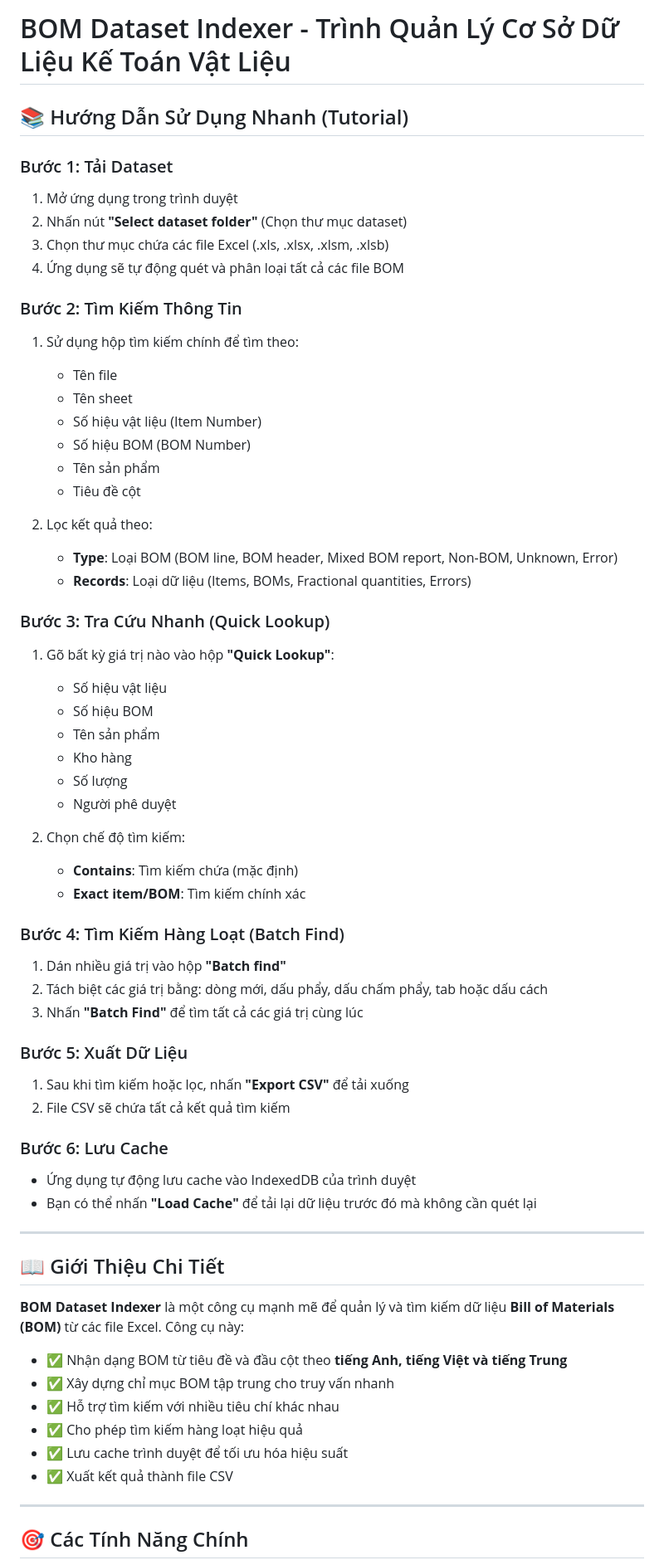
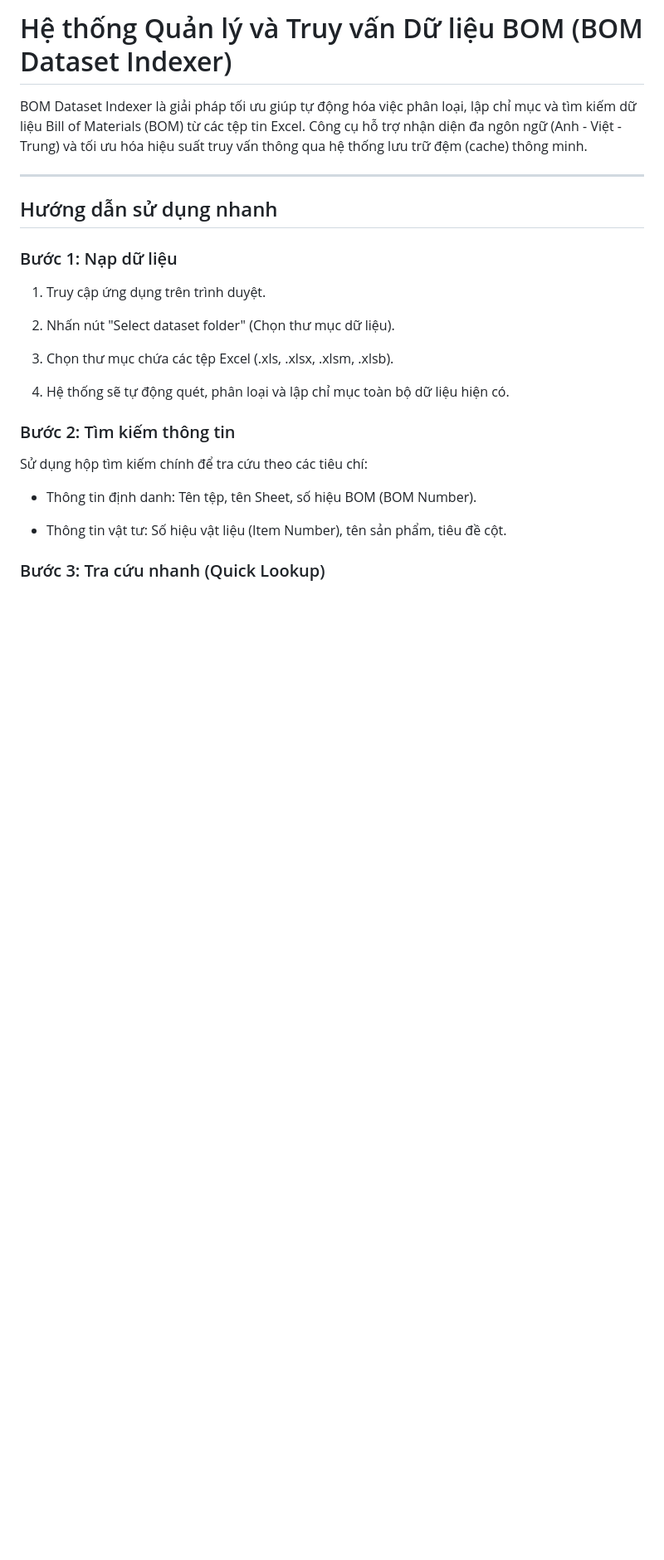
Before and after one commit to nguyenhoang88502/nguyenhoang88502.github.io, a Markdown page: legacy_database_management/README.md, the part around one of its changes. Shown at 83% size. Rendered like a GitHub page; blank space fills up the shorter version.

```diff
--- a/legacy_database_management/README.md
+++ b/legacy_database_management/README.md
@@ -1,66 +1,30 @@
-# BOM Dataset Indexer - Trình Quản Lý Cơ Sở Dữ Liệu Kế Toán Vật Liệu
+# Hệ thống Quản lý và Truy vấn Dữ liệu BOM (BOM Dataset Indexer)
 
-## 📚 Hướng Dẫn Sử Dụng Nhanh (Tutorial)
+BOM Dataset Indexer là giải pháp tối ưu giúp tự động hóa việc phân loại, lập chỉ mục và tìm kiếm dữ liệu Bill of Materials (BOM) từ các tệp tin Excel. Công cụ hỗ trợ nhận diện đa ngôn ngữ (Anh - Việt - Trung) và tối ưu hóa hiệu suất truy vấn thông qua hệ thống lưu trữ đệm (cache) thông minh.
 
-### Bước 1: Tải Dataset
-1. Mở ứng dụng trong trình duyệt
-2. Nhấn nút **"Select dataset folder"** (Chọn thư mục dataset)
-3. Chọn thư mục chứa các file Excel (.xls, .xlsx, .xlsm, .xlsb)
-4. Ứng dụng sẽ tự động quét và phân loại tất cả các file BOM
+* * *
 
-### Bước 2: Tìm Kiếm Thông Tin
-1. Sử dụng hộp tìm kiếm chính để tìm theo:
-   - Tên file
-   - Tên sheet
-   - Số hiệu vật liệu (Item Number)
-   - Số hiệu BOM (BOM Number)
-   - Tên sản phẩm
-   - Tiêu đề cột
+## Hướng dẫn sử dụng nhanh
 
-2. Lọc kết quả theo:
-   - **Type**: Loại BOM (BOM line, BOM header, Mixed BOM report, Non-BOM, Unknown, Error)
-   - **Records**: Loại dữ liệu (Items, BOMs, Fractional quantities, Errors)
+### Bước 1: Nạp dữ liệu
 
-### Bước 3: Tra Cứu Nhanh (Quick Lookup)
-1. Gõ bất kỳ giá trị nào vào hộp **"Quick Lookup"**:
-   - Số hiệu vật liệu
-   - Số hiệu BOM
-   - Tên sản phẩm
-   - Kho hàng
-   - Số lượng
-   - Người phê duyệt
+1.  Truy cập ứng dụng trên trình duyệt.
 
-2. Chọn chế độ tìm kiếm:
-   - **Contains**: Tìm kiếm chứa (mặc định)
-   - **Exact item/BOM**: Tìm kiếm chính xác
+2.  Nhấn nút "Select dataset folder" (Chọn thư mục dữ liệu).
 
-### Bước 4: Tìm Kiếm Hàng Loạt (Batch Find)
-1. Dán nhiều giá trị vào hộp **"Batch find"**
-2. Tách biệt các giá trị bằng: dòng mới, dấu phẩy, dấu chấm phẩy, tab hoặc dấu cách
-3. Nhấn **"Batch Find"** để tìm tất cả các giá trị cùng lúc
+3.  Chọn thư mục chứa các tệp Excel (.xls, .xlsx, .xlsm, .xlsb).
 
-### Bước 5: Xuất Dữ Liệu
-1. Sau khi tìm kiếm hoặc lọc, nhấn **"Export CSV"** để tải xuống
-2. File CSV sẽ chứa tất cả kết quả tìm kiếm
+4.  Hệ thống sẽ tự động quét, phân loại và lập chỉ mục toàn bộ dữ liệu hiện có.
 
-### Bước 6: Lưu Cache
-- Ứng dụng tự động lưu cache vào IndexedDB của trình duyệt
-- Bạn có thể nhấn **"Load Cache"** để tải lại dữ liệu trước đó mà không cần quét lại
 
----
+### Bước 2: Tìm kiếm thông tin
 
-## 📖 Giới Thiệu Chi Tiết
+Sử dụng hộp tìm kiếm chính để tra cứu theo các tiêu chí:
 
-**BOM Dataset Indexer** là một công cụ mạnh mẽ để quản lý và tìm kiếm dữ liệu **Bill of Materials (BOM)** từ các file Excel. Công cụ này:
+*   Thông tin định danh: Tên tệp, tên Sheet, số hiệu BOM (BOM Number).
 
-- ✅ Nhận dạng BOM từ tiêu đề và đầu cột theo **tiếng Anh, tiếng Việt và tiếng Trung**
-- ✅ Xây dựng chỉ mục BOM tập trung cho truy vấn nhanh
-- ✅ Hỗ trợ tìm kiếm với nhiều tiêu chí khác nhau
-- ✅ Cho phép tìm kiếm hàng loạt hiệu quả
-- ✅ Lưu cache trình duyệt để tối ưu hóa hiệu suất
-- ✅ Xuất kết quả thành file CSV
+*   Thông tin vật tư: Số hiệu vật liệu (Item Number), tên sản phẩm, tiêu đề cột.
 
----
 
-## 🎯 Các Tính Năng Chính
+### Bước 3: Tra cứu nhanh (Quick Lookup)
 
```
Also changed, not shown: other parts of legacy_database_management/README.md (+40 -235 lines).
